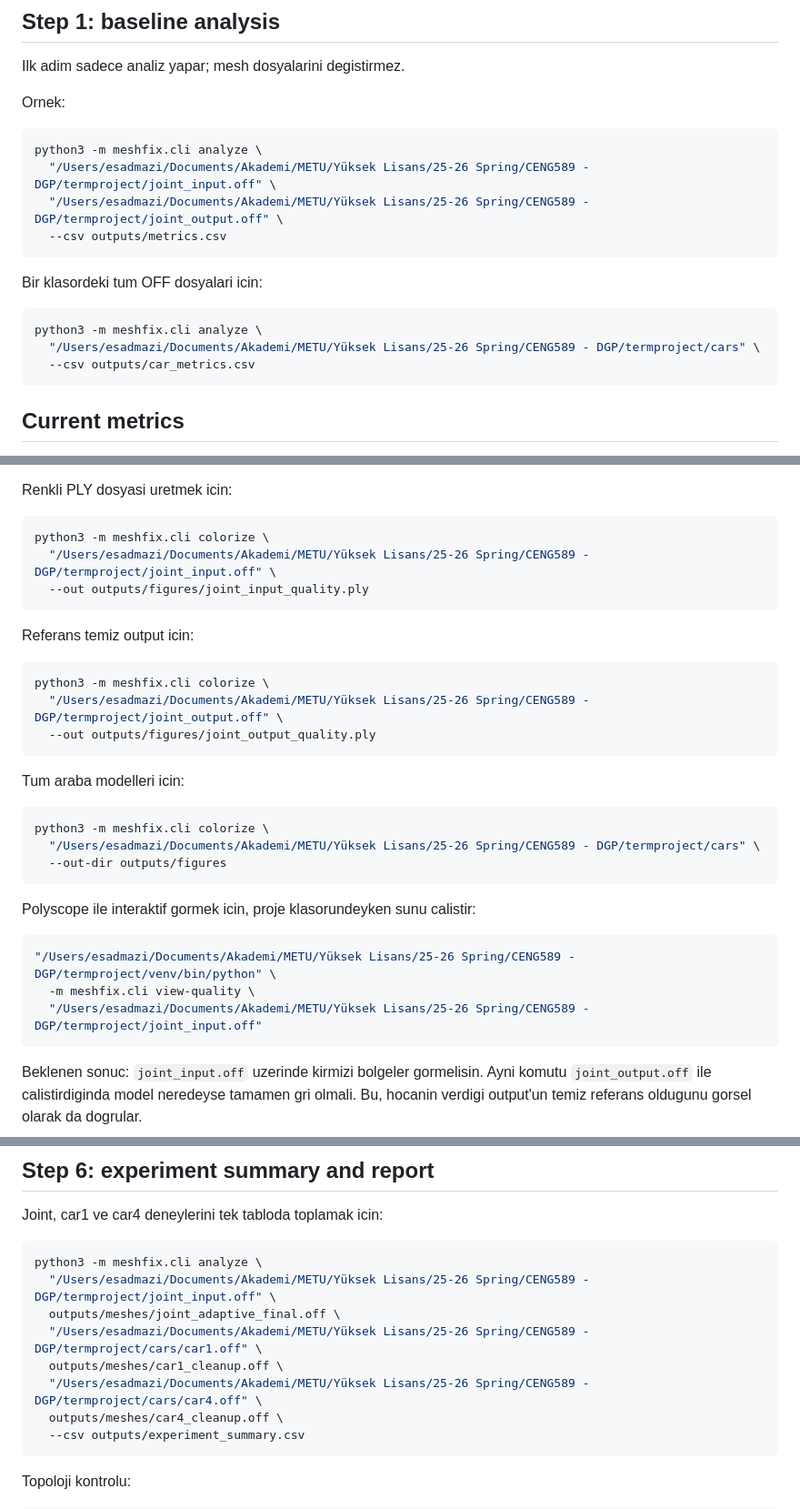
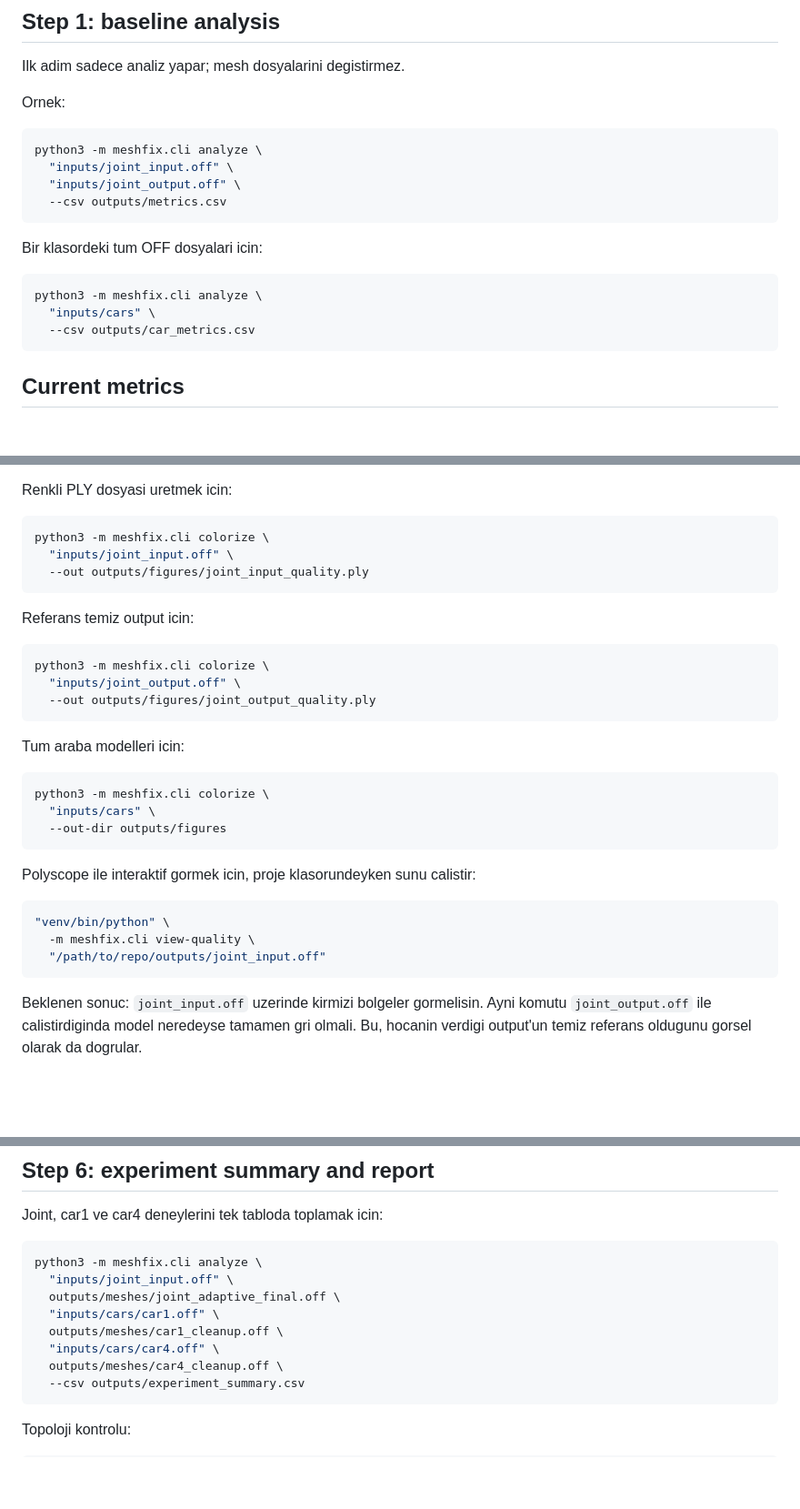
Before and after one commit to happi-est/CENG589-Term-Project, a Markdown page: README.md, 3 parts joined by grey strips. Shown at 91% size. Rendered like a GitHub page; blank space fills up the shorter version.

Commit message:
README.md Path Fix

````diff
--- a/README.md
+++ b/README.md
@@ -13,8 +13,8 @@ Ornek:
 
 ```bash
 python3 -m meshfix.cli analyze \
-  "/Users/esadmazi/Documents/Akademi/METU/Yüksek Lisans/25-26 Spring/CENG589 - DGP/termproject/joint_input.off" \
-  "/Users/esadmazi/Documents/Akademi/METU/Yüksek Lisans/25-26 Spring/CENG589 - DGP/termproject/joint_output.off" \
+  "inputs/joint_input.off" \
+  "inputs/joint_output.off" \
   --csv outputs/metrics.csv
 ```
 
@@ -22,7 +22,7 @@ Bir klasordeki tum OFF dosyalari icin:
 
 ```bash
 python3 -m meshfix.cli analyze \
-  "/Users/esadmazi/Documents/Akademi/METU/Yüksek Lisans/25-26 Spring/CENG589 - DGP/termproject/cars" \
+  "inputs/cars" \
   --csv outputs/car_metrics.csv
 ```
 
@@ -52,7 +52,7 @@ Renkli PLY dosyasi uretmek icin:
 
 ```bash
 python3 -m meshfix.cli colorize \
-  "/Users/esadmazi/Documents/Akademi/METU/Yüksek Lisans/25-26 Spring/CENG589 - DGP/termproject/joint_input.off" \
+  "inputs/joint_input.off" \
   --out outputs/figures/joint_input_quality.ply
 ```
 
@@ -60,7 +60,7 @@ Referans temiz output icin:
 
 ```bash
 python3 -m meshfix.cli colorize \
-  "/Users/esadmazi/Documents/Akademi/METU/Yüksek Lisans/25-26 Spring/CENG589 - DGP/termproject/joint_output.off" \
+  "inputs/joint_output.off" \
   --out outputs/figures/joint_output_quality.ply
 ```
 
@@ -68,16 +68,16 @@ Tum araba modelleri icin:
 
 ```bash
 python3 -m meshfix.cli colorize \
-  "/Users/esadmazi/Documents/Akademi/METU/Yüksek Lisans/25-26 Spring/CENG589 - DGP/termproject/cars" \
+  "inputs/cars" \
   --out-dir outputs/figures
 ```
 
 Polyscope ile interaktif gormek icin, proje klasorundeyken sunu calistir:
 
 ```bash
-"/Users/esadmazi/Documents/Akademi/METU/Yüksek Lisans/25-26 Spring/CENG589 - DGP/termproject/venv/bin/python" \
+"venv/bin/python" \
   -m meshfix.cli view-quality \
-  "/Users/esadmazi/Documents/Akademi/METU/Yüksek Lisans/25-26 Spring/CENG589 - DGP/termproject/joint_input.off"
+  "/path/to/repo/outputs/joint_input.off"
 ```
 
 Beklenen sonuc: `joint_input.off` uzerinde kirmizi bolgeler gormelisin.
@@ -246,11 +246,11 @@ Joint, car1 ve car4 deneylerini tek tabloda toplamak icin:
 
 ```bash
 python3 -m meshfix.cli analyze \
-  "/Users/esadmazi/Documents/Akademi/METU/Yüksek Lisans/25-26 Spring/CENG589 - DGP/termproject/joint_input.off" \
+  "inputs/joint_input.off" \
   outputs/meshes/joint_adaptive_final.off \
-  "/Users/esadmazi/Documents/Akademi/METU/Yüksek Lisans/25-26 Spring/CENG589 - DGP/termproject/cars/car1.off" \
+  "inputs/cars/car1.off" \
   outputs/meshes/car1_cleanup.off \
-  "/Users/esadmazi/Documents/Akademi/METU/Yüksek Lisans/25-26 Spring/CENG589 - DGP/termproject/cars/car4.off" \
+  "inputs/cars/car4.off" \
   outputs/meshes/car4_cleanup.off \
   --csv outputs/experiment_summary.csv
 ```
````
Also changed, not shown: other parts of README.md (+3 -3 lines).
